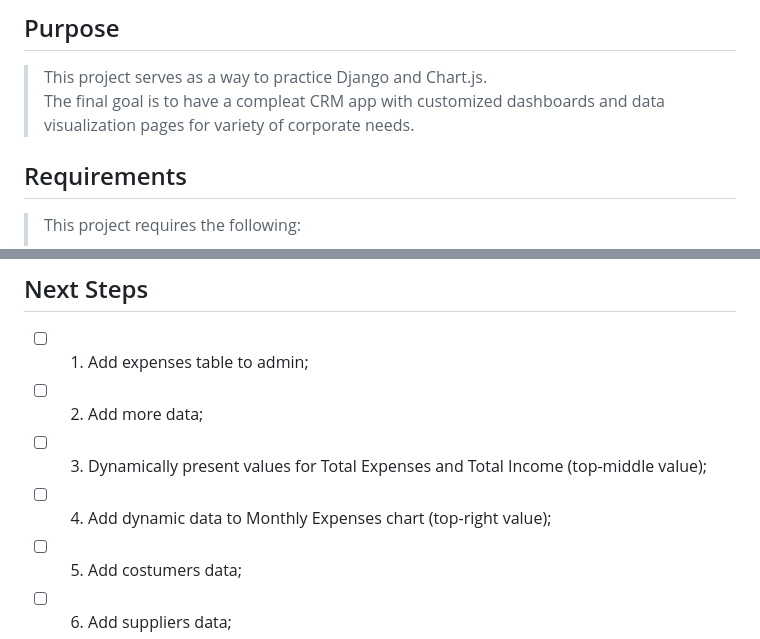
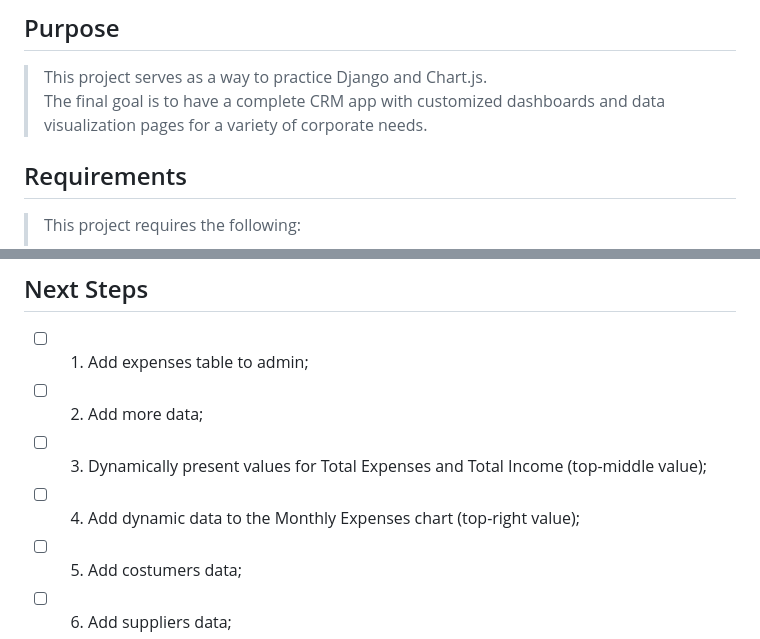
Before and after one commit to BrunoMSPais/django_dashboard_app, a Markdown page: README.md, 2 parts joined by grey strips. GitHub-like rendering.

```diff
--- a/README.md
+++ b/README.md
@@ -17,7 +17,7 @@
 ## Purpose
 
 > This project serves as a way to practice Django and Chart.js.<br>
-> The final goal is to have a compleat CRM app with customized dashboards and data visualization pages for variety of corporate needs.
+> The final goal is to have a complete CRM app with customized dashboards and data visualization pages for a variety of corporate needs.
 
 ## Requirements
 
@@ -81,7 +81,7 @@ Give a ⭐️ if this project helped you!
 * [ ] 1. Add expenses table to admin;
 * [ ] 2. Add more data;
 * [ ] 3. Dynamically present values for Total Expenses and Total Income (top-middle value);
-* [ ] 4. Add dynamic data to Monthly Expenses chart (top-right value);
+* [ ] 4. Add dynamic data to the Monthly Expenses chart (top-right value);
 * [ ] 5. Add costumers data;
 * [ ] 6. Add suppliers data;
 * [ ] 7. Add staff management page;
```
Also changed, not shown: other parts of README.md (+3 -3 lines).
